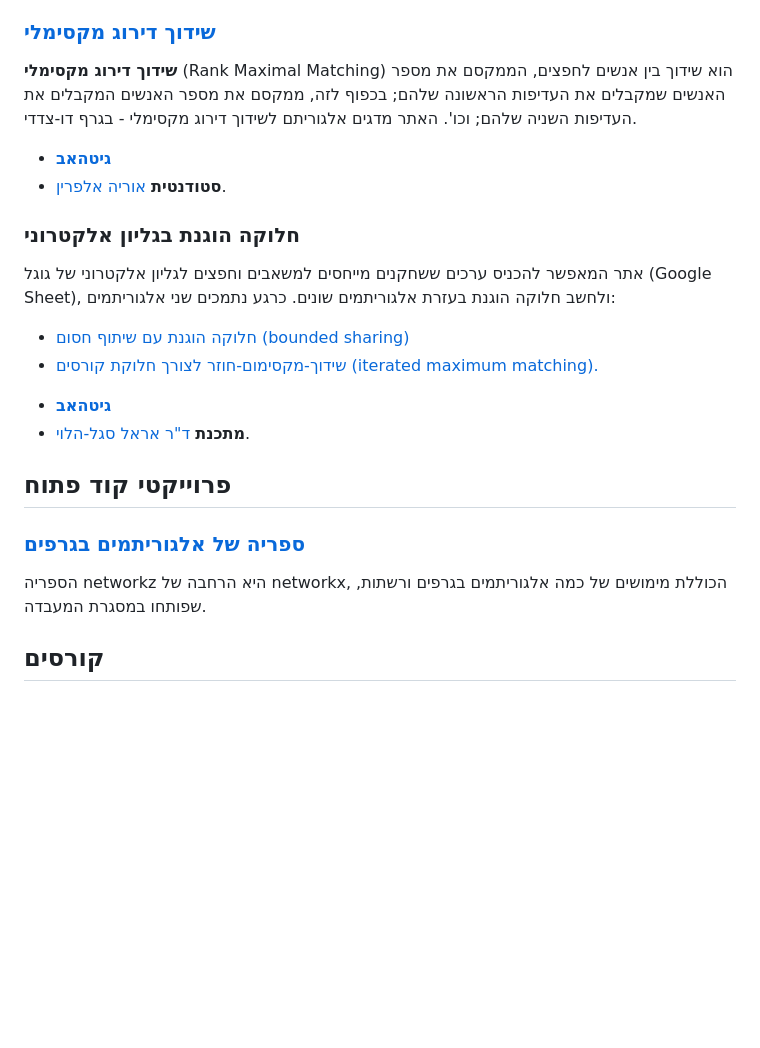
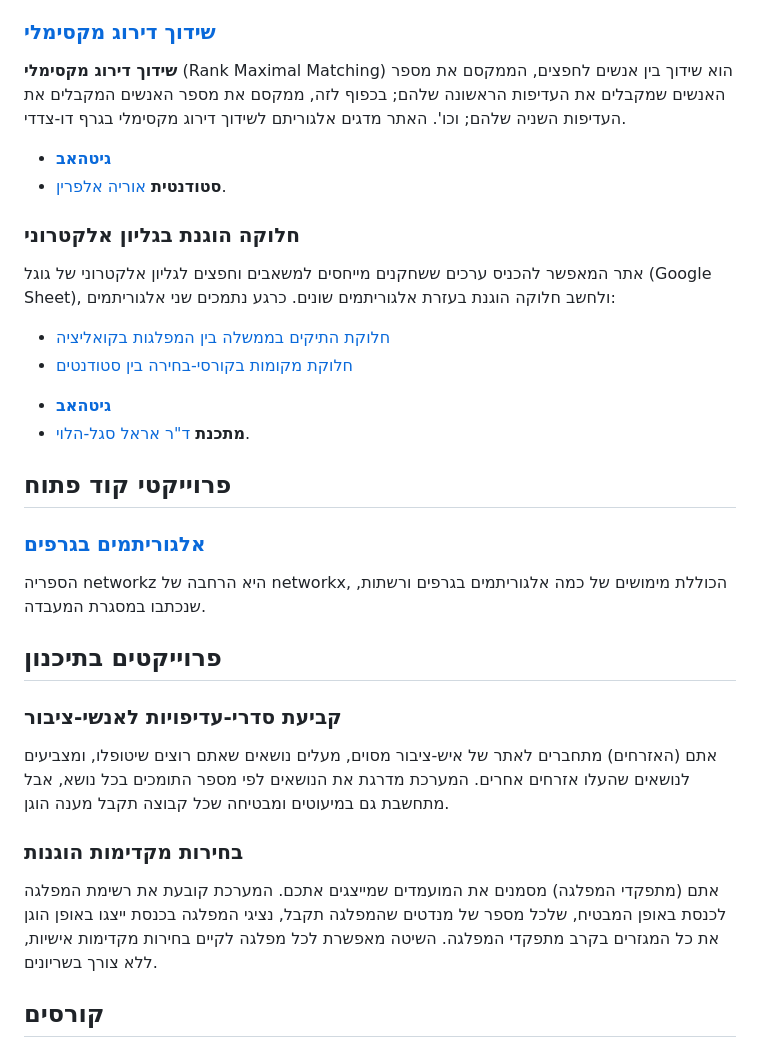
Before and after one commit to ariel-research/ariel-research, a Markdown page: src/content/projects.md, the part around the change. Rendered like a GitHub page; blank space fills up the shorter version.

```diff
--- a/src/content/projects.md
+++ b/src/content/projects.md
@@ -58,7 +58,7 @@
 
 ### [שידוך דירוג מקסימלי](https://rmm.csariel.xyz)
 
-**שידוך דירוג מקסימלי** (Rank Maximal Matching) הוא שידוך בין אנשים לחפצים, הממקסם את מספר האנשים שמקבלים את העדיפות הראשונה שלהם; בכפוף לזה, ממקסם את מספר האנשים המקבלים את העדיפות השניה שלהם; וכו'. האתר מדגים אלגוריתם לשידוך דירוג מקסימלי - בגרף דו-צדדי.
+**שידוך דירוג מקסימלי** (Rank Maximal Matching) הוא שידוך בין אנשים לחפצים, הממקסם את מספר האנשים שמקבלים את העדיפות הראשונה שלהם; בכפוף לזה, ממקסם את מספר האנשים המקבלים את העדיפות השניה שלהם; וכו'. האתר מדגים אלגוריתם לשידוך דירוג מקסימלי בגרף דו-צדדי.
 
 - [**גיטהאב**](https://github.com/oriyalp/rmm_flask_app)
 - **סטודנטית** [אוריה אלפרין](https://github.com/oriyalp).
@@ -66,17 +66,29 @@
 ### חלוקה הוגנת בגליון אלקטרוני
 אתר המאפשר להכניס ערכים ששחקנים מייחסים למשאבים וחפצים לגליון אלקטרוני של גוגל (Google Sheet), ולחשב חלוקה הוגנת בעזרת אלגוריתמים שונים. כרגע נתמכים שני אלגוריתמים:
 
-* [חלוקה הוגנת עם שיתוף חסום (bounded sharing)](https://fairweb.csariel.xyz/2/he?url=https%3A%2F%2Fdocs.google.com%2Fspreadsheets%2Fd%2F1tJPV-y-r1TAx5FqbrqecKPJMeKHTtIDeiYck8eLoGKY%2Fedit%23gid%3D0&algorithm_name=bounded_sharing&url=%D7%A9%D7%9C%D7%99%D7%97%D7%94)
-* [שידוך-מקסימום-חוזר לצורך חלוקת קורסים (iterated maximum matching).](https://fairweb.csariel.xyz/2/he?url=https%3A%2F%2Fdocs.google.com%2Fspreadsheets%2Fd%2F1iwrgI0wPa6B4ps9WdCmKIK3K1ekd7ilFQu0Idmqg5SY%2Fedit%23gid%3D0&algorithm_name=course_allocation&url=%D7%A9%D7%9C%D7%99%D7%97%D7%94)
+* [חלוקת התיקים בממשלה בין המפלגות בקואליציה](https://fairweb.csariel.xyz/2/he?url=https%3A%2F%2Fdocs.google.com%2Fspreadsheets%2Fd%2F1tJPV-y-r1TAx5FqbrqecKPJMeKHTtIDeiYck8eLoGKY%2Fedit%23gid%3D0&algorithm_name=bounded_sharing&url=%D7%A9%D7%9C%D7%99%D7%97%D7%94)
+* [חלוקת מקומות בקורסי-בחירה בין סטודנטים](https://fairweb.csariel.xyz/2/he?url=https%3A%2F%2Fdocs.google.com%2Fspreadsheets%2Fd%2F1iwrgI0wPa6B4ps9WdCmKIK3K1ekd7ilFQu0Idmqg5SY%2Fedit%23gid%3D0&algorithm_name=course_allocation&url=%D7%A9%D7%9C%D7%99%D7%97%D7%94)
 
 - [**גיטהאב**](https://github.com/erelsgl/fairweb)
 - **מתכנת** [ד"ר אראל סגל-הלוי](https://erelsgl.github.io).
 
 ## פרוייקטי קוד פתוח
 
-### [ספריה של אלגוריתמים בגרפים](https://github.com/ariel-research/networkz)
+### [אלגוריתמים בגרפים](https://github.com/ariel-research/networkz)
 
-הספריה networkz היא הרחבה של networkx, הכוללת מימושים של כמה אלגוריתמים בגרפים ורשתות, שפותחו במסגרת המעבדה.
+הספריה networkz היא הרחבה של networkx, הכוללת מימושים של כמה אלגוריתמים בגרפים ורשתות, שנכתבו במסגרת המעבדה.
+
+
+## פרוייקטים בתיכנון
+
+### קביעת סדרי-עדיפויות לאנשי-ציבור
+אתם (האזרחים) מתחברים לאתר של איש-ציבור מסוים, מעלים נושאים שאתם רוצים שיטופלו, ומצביעים לנושאים שהעלו אזרחים אחרים.
+המערכת מדרגת את הנושאים לפי מספר התומכים בכל נושא, אבל מתחשבת גם במיעוטים ומבטיחה שכל קבוצה תקבל מענה הוגן.
+
+### בחירות מקדימות הוגנות
+
+אתם (מתפקדי המפלגה) מסמנים את המועמדים שמייצגים אתכם. המערכת קובעת את רשימת המפלגה לכנסת באופן המבטיח, שלכל מספר של מנדטים שהמפלגה תקבל, נציגי המפלגה בכנסת ייצגו באופן הוגן את כל המגזרים בקרב מתפקדי המפלגה. השיטה מאפשרת לכל מפלגה לקיים בחירות מקדימות אישיות, ללא צורך בשריונים.
+
 
 ## קורסים
 
```
